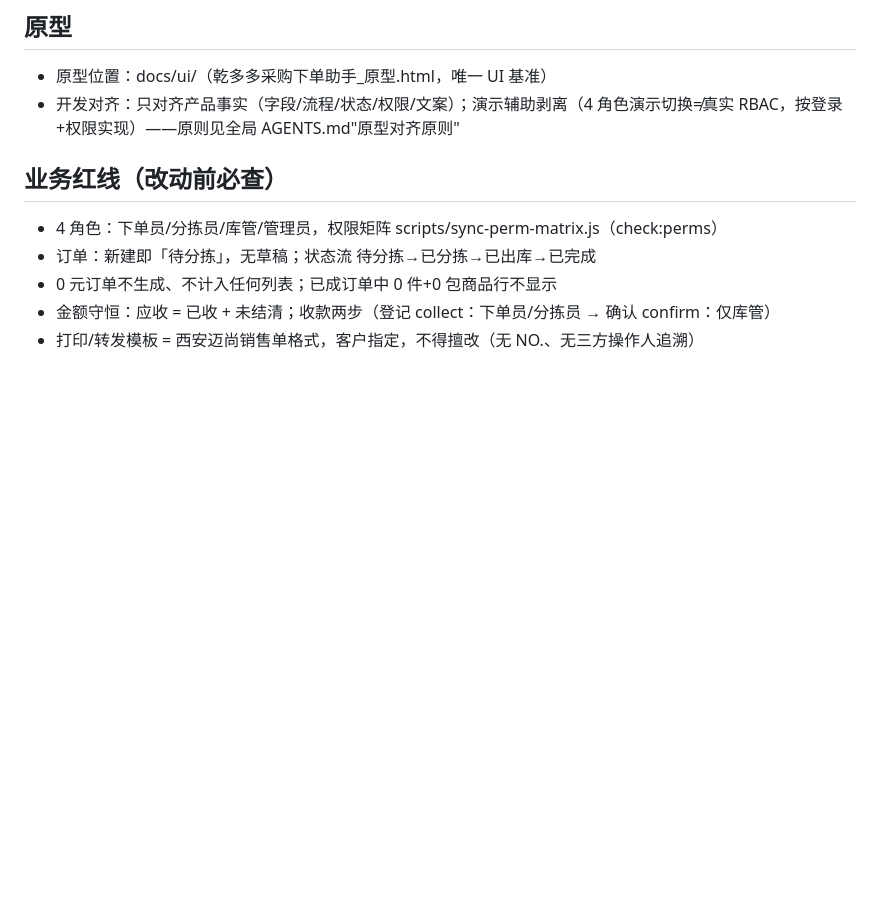
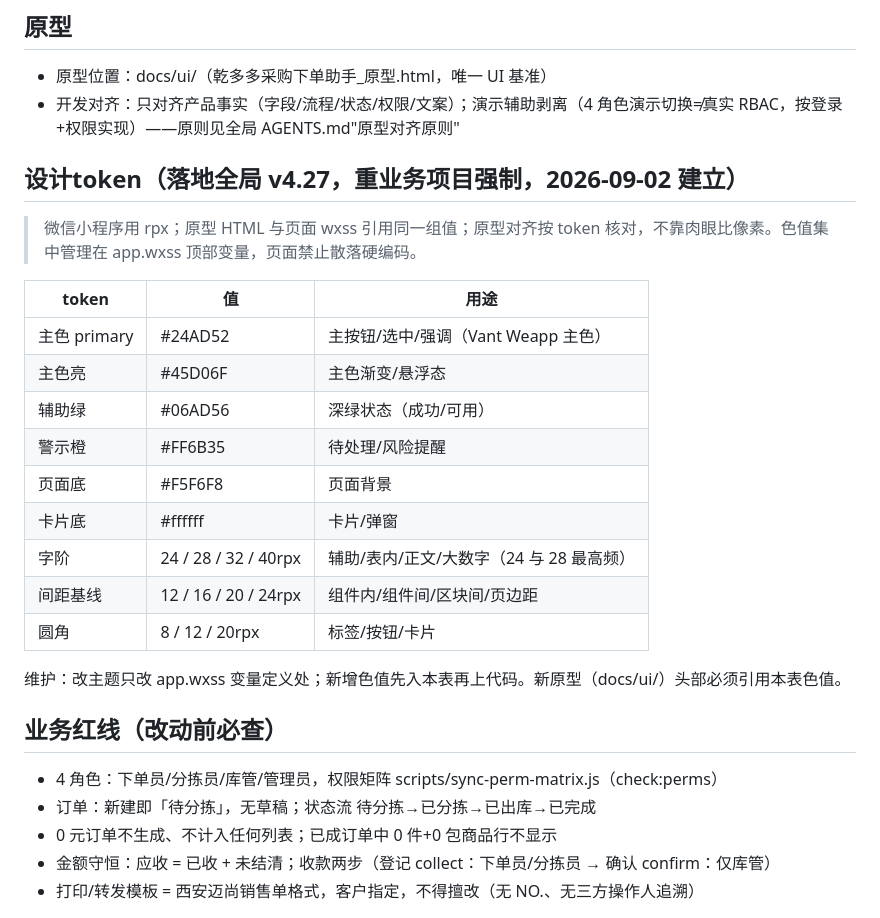
Before and after one commit to swift3000/fenghuai-trading, a Markdown page: AGENTS.md, the part around one of its changes. Drawn GitHub-style; blank space fills up the shorter version.

Commit message:
docs(agents): 档案v1.4 全局依赖升v4.28+设计token节（小程序rpx版，主色#24AD52）

```diff
--- a/AGENTS.md
+++ b/AGENTS.md
@@ -29,6 +29,24 @@
 ## 原型
 - 原型位置：docs/ui/（乾多多采购下单助手_原型.html，唯一 UI 基准）
 - 开发对齐：只对齐产品事实（字段/流程/状态/权限/文案）；演示辅助剥离（4 角色演示切换≠真实 RBAC，按登录+权限实现）——原则见全局 AGENTS.md"原型对齐原则"
+
+## 设计token（落地全局 v4.27，重业务项目强制，2026-09-02 建立）
+
+> 微信小程序用 rpx；原型 HTML 与页面 wxss 引用同一组值；原型对齐按 token 核对，不靠肉眼比像素。色值集中管理在 app.wxss 顶部变量，页面禁止散落硬编码。
+
+| token | 值 | 用途 |
+|---|---|---|
+| 主色 primary | #24AD52 | 主按钮/选中/强调（Vant Weapp 主色） |
+| 主色亮 | #45D06F | 主色渐变/悬浮态 |
+| 辅助绿 | #06AD56 | 深绿状态（成功/可用） |
+| 警示橙 | #FF6B35 | 待处理/风险提醒 |
+| 页面底 | #F5F6F8 | 页面背景 |
+| 卡片底 | #ffffff | 卡片/弹窗 |
+| 字阶 | 24 / 28 / 32 / 40rpx | 辅助/表内/正文/大数字（24 与 28 最高频） |
+| 间距基线 | 12 / 16 / 20 / 24rpx | 组件内/组件间/区块间/页边距 |
+| 圆角 | 8 / 12 / 20rpx | 标签/按钮/卡片 |
+
+维护：改主题只改 app.wxss 变量定义处；新增色值先入本表再上代码。新原型（docs/ui/）头部必须引用本表色值。
 
 ## 业务红线（改动前必查）
 - 4 角色：下单员/分拣员/库管/管理员，权限矩阵 scripts/sync-perm-matrix.js（check:perms）
```
Also changed, not shown: other parts of AGENTS.md (+1 -1 lines).
